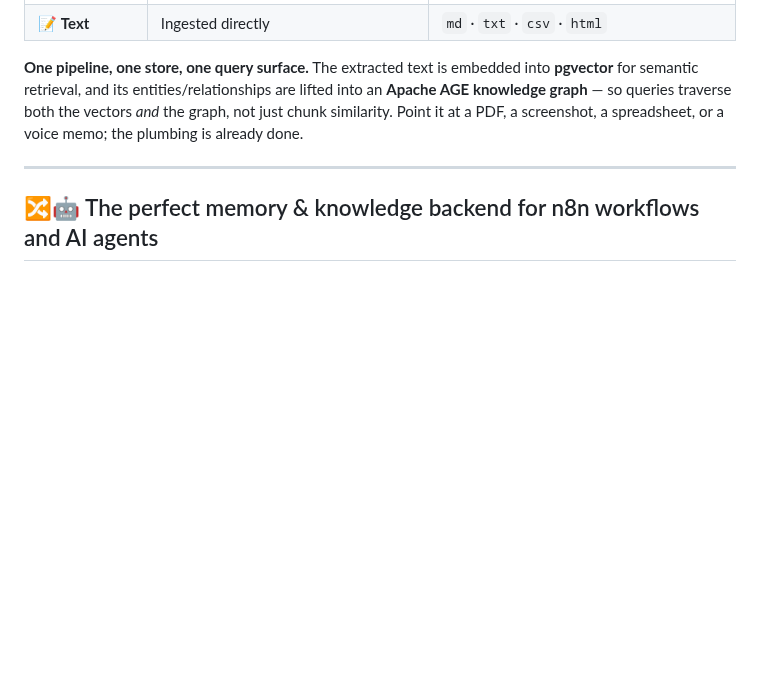
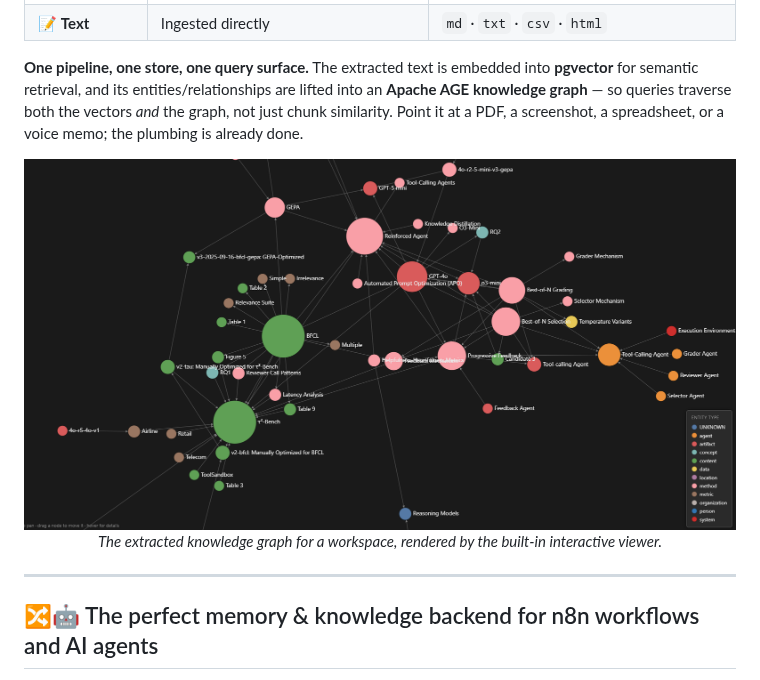
Before and after one commit to oleksandr-kushnir/polygraphrag, a Markdown page: README.md, the part around the change. Rendered like a GitHub page; pictures changed too: docs/images/workspace_graph.png (added); blank space fills up the shorter version.

Commit message:
Add knowledge-graph viewer screenshot to README
Co-Authored-By: Claude Opus 4.8 <noreply@anthropic.com>

```diff
--- a/README.md
+++ b/README.md
@@ -32,6 +32,12 @@ PolyGraphRAG wraps [RAG-Anything](https://github.com/HKUDS/RAG-Anything) and [Li
 | 📝 **Text** | Ingested directly | `md` · `txt` · `csv` · `html` |
 
 **One pipeline, one store, one query surface.** The extracted text is embedded into **pgvector** for semantic retrieval, and its entities/relationships are lifted into an **Apache AGE knowledge graph** — so queries traverse both the vectors *and* the graph, not just chunk similarity. Point it at a PDF, a screenshot, a spreadsheet, or a voice memo; the plumbing is already done.
+
+<p align="center">
+  <img alt="Interactive knowledge-graph viewer for a workspace" src="docs/images/workspace_graph.png" width="100%">
+  <br>
+  <em>The extracted knowledge graph for a workspace, rendered by the built-in interactive viewer.</em>
+</p>
 
 ---
 
```
